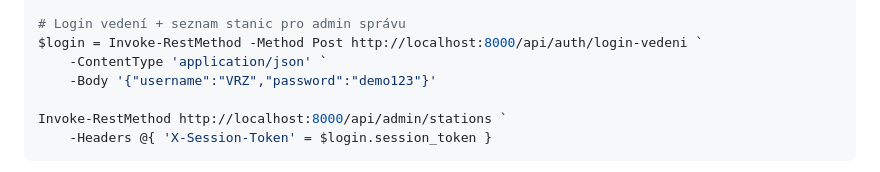
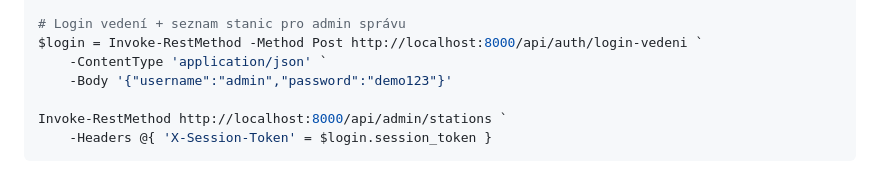
Before and after one commit to Ypsilonx/Rally-safety-organization-app, a Markdown page: README.md, the part around the change. Drawn GitHub-style.

Commit message:
Oprav README smoke test: VRZ nemá přístup na /api/admin/*
/api/admin/* bylo v této větvi zúženo jen na roli admin, takže
přihlášení jako VRZ a následné volání /api/admin/stations teď vrací
403. Smoke test v README přepnut na 'admin' (stejné demo heslo
demo123, platný záznam ve VEDENI_CREDENTIALS s rolí ADMIN).

Co-Authored-By: Claude Sonnet 5 <noreply@anthropic.com>
Claude-Session: https://claude.ai/code/session_017CYMUBekizt73JPN8VKBBM

```diff
--- a/README.md
+++ b/README.md
@@ -233,7 +233,7 @@ Invoke-RestMethod http://localhost:8000/health
 # Login vedení + seznam stanic pro admin správu
 $login = Invoke-RestMethod -Method Post http://localhost:8000/api/auth/login-vedeni `
 	-ContentType 'application/json' `
-	-Body '{"username":"VRZ","password":"demo123"}'
+	-Body '{"username":"admin","password":"demo123"}'
 
 Invoke-RestMethod http://localhost:8000/api/admin/stations `
 	-Headers @{ 'X-Session-Token' = $login.session_token }
```
